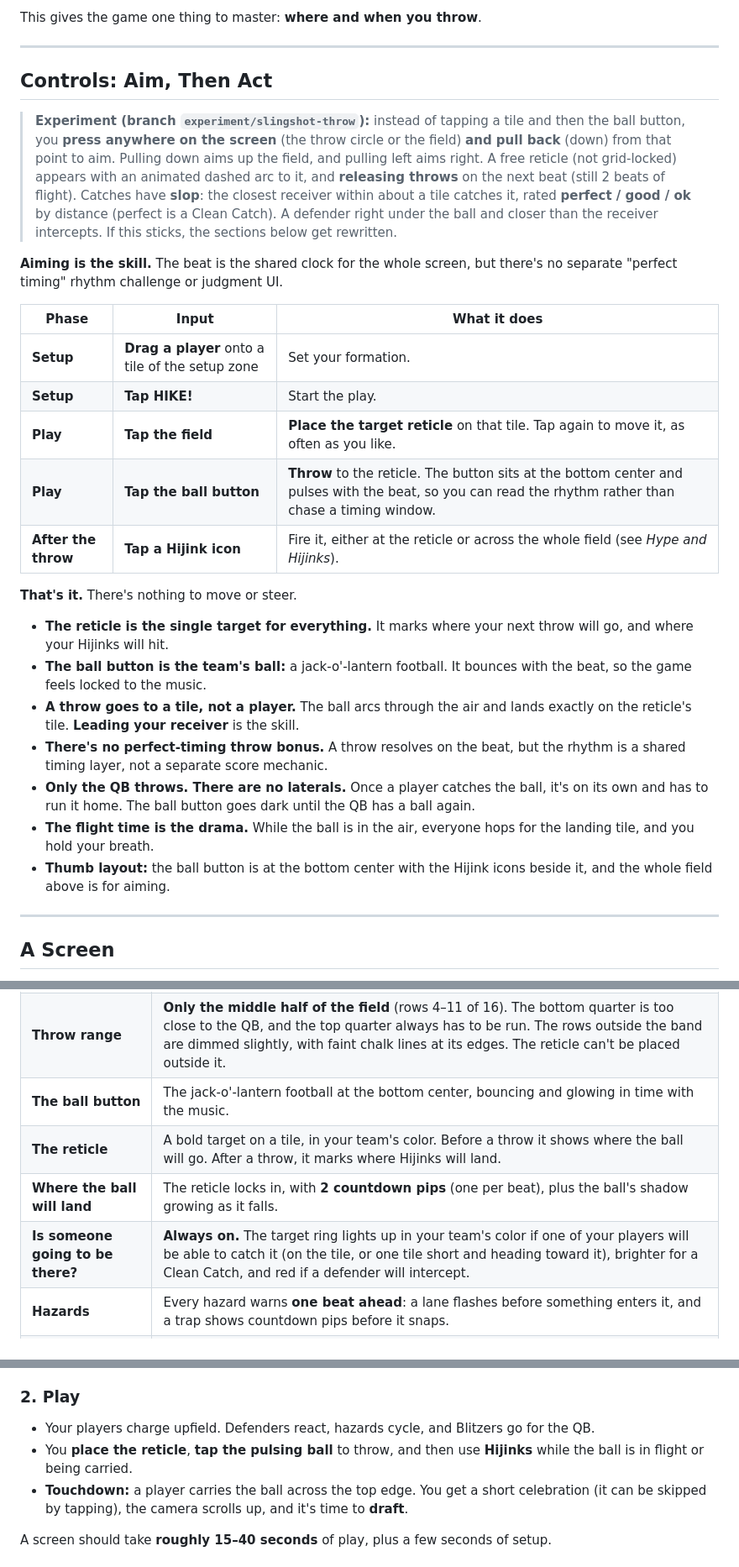
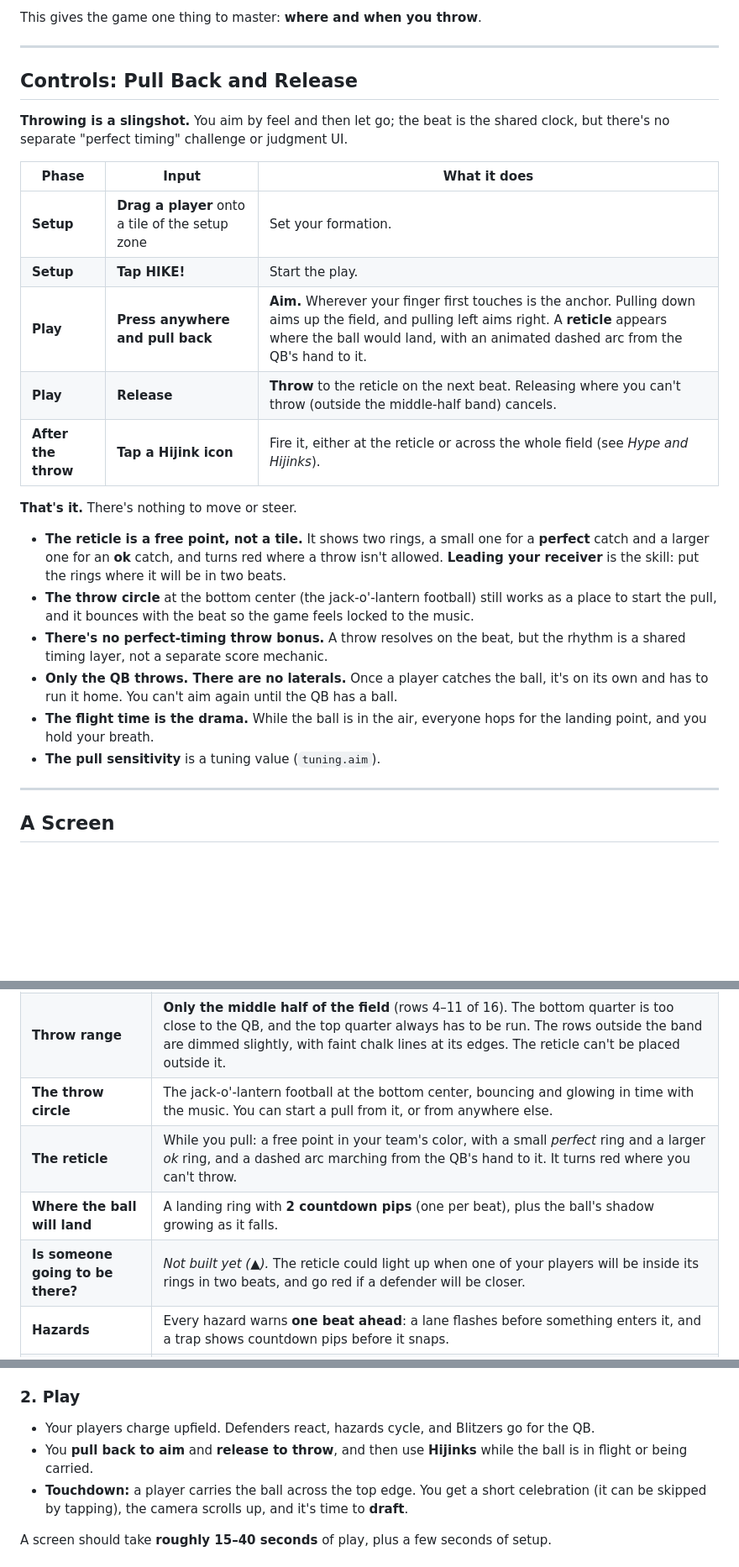
Before and after one commit to esrauch/vox, a Markdown page: GAMEPLAY.md, 3 parts joined by grey strips. Shown at 84% size. Drawn GitHub-style; blank space fills up the shorter version.

```diff
--- a/GAMEPLAY.md
+++ b/GAMEPLAY.md
@@ -51,29 +51,26 @@ This gives the game one thing to master: **where and when you throw**.
 
 ---
 
-## Controls: Aim, Then Act
+## Controls: Pull Back and Release
 
-> **Experiment (branch `experiment/slingshot-throw`):** instead of tapping a tile and then the ball button, you **press anywhere on the screen** (the throw circle or the field) **and pull back** (down) from that point to aim. Pulling down aims up the field, and pulling left aims right. A free reticle (not grid-locked) appears with an animated dashed arc to it, and **releasing throws** on the next beat (still 2 beats of flight). Catches have **slop**: the closest receiver within about a tile catches it, rated **perfect / good / ok** by distance (perfect is a Clean Catch). A defender right under the ball and closer than the receiver intercepts. If this sticks, the sections below get rewritten.
-
-**Aiming is the skill.** The beat is the shared clock for the whole screen, but there's no separate "perfect timing" rhythm challenge or judgment UI.
+**Throwing is a slingshot.** You aim by feel and then let go; the beat is the shared clock, but there's no separate "perfect timing" challenge or judgment UI.
 
 | Phase | Input | What it does |
 |---|---|---|
 | **Setup** | **Drag a player** onto a tile of the setup zone | Set your formation. |
 | **Setup** | **Tap HIKE!** | Start the play. |
-| **Play** | **Tap the field** | **Place the target reticle** on that tile. Tap again to move it, as often as you like. |
-| **Play** | **Tap the ball button** | **Throw** to the reticle. The button sits at the bottom center and pulses with the beat, so you can read the rhythm rather than chase a timing window. |
+| **Play** | **Press anywhere and pull back** | **Aim.** Wherever your finger first touches is the anchor. Pulling down aims up the field, and pulling left aims right. A **reticle** appears where the ball would land, with an animated dashed arc from the QB's hand to it. |
+| **Play** | **Release** | **Throw** to the reticle on the next beat. Releasing where you can't throw (outside the middle-half band) cancels. |
 | **After the throw** | **Tap a Hijink icon** | Fire it, either at the reticle or across the whole field (see *Hype and Hijinks*). |
 
 **That's it.** There's nothing to move or steer.
 
-- **The reticle is the single target for everything.** It marks where your next throw will go, and where your Hijinks will hit.
-- **The ball button is the team's ball:** a jack-o'-lantern football. It bounces with the beat, so the game feels locked to the music.
-- **A throw goes to a tile, not a player.** The ball arcs through the air and lands exactly on the reticle's tile. **Leading your receiver** is the skill.
+- **The reticle is a free point, not a tile.** It shows two rings, a small one for a **perfect** catch and a larger one for an **ok** catch, and turns red where a throw isn't allowed. **Leading your receiver** is the skill: put the rings where it will be in two beats.
+- **The throw circle** at the bottom center (the jack-o'-lantern football) still works as a place to start the pull, and it bounces with the beat so the game feels locked to the music.
 - **There's no perfect-timing throw bonus.** A throw resolves on the beat, but the rhythm is a shared timing layer, not a separate score mechanic.
-- **Only the QB throws. There are no laterals.** Once a player catches the ball, it's on its own and has to run it home. The ball button goes dark until the QB has a ball again.
-- **The flight time is the drama.** While the ball is in the air, everyone hops for the landing tile, and you hold your breath.
-- **Thumb layout:** the ball button is at the bottom center with the Hijink icons beside it, and the whole field above is for aiming.
+- **Only the QB throws. There are no laterals.** Once a player catches the ball, it's on its own and has to run it home. You can't aim again until the QB has a ball.
+- **The flight time is the drama.** While the ball is in the air, everyone hops for the landing point, and you hold your breath.
+- **The pull sensitivity** is a tuning value (`tuning.aim`).
 
 ---
 
@@ -118,10 +118,10 @@ Each screen is one field-length climb, in two phases.
 | **The grid** | A soft checkerboard on the turf, so every tile is obvious. |
 | **Where a unit will hop next** | Every player and defender shows a **small arrow toward the tile it's about to hop to**. Fast units show a double-hop arrow. Models themselves **never turn: they always face the camera** (the one exception is the Witch, who faces the way she's flying). |
 | **Throw range** | **Only the middle half of the field** (rows 4–11 of 16). The bottom quarter is too close to the QB, and the top quarter always has to be run. The rows outside the band are dimmed slightly, with faint chalk lines at its edges. The reticle can't be placed outside it. |
-| **The ball button** | The jack-o'-lantern football at the bottom center, bouncing and glowing in time with the music. |
-| **The reticle** | A bold target on a tile, in your team's color. Before a throw it shows where the ball will go. After a throw, it marks where Hijinks will land. |
-| **Where the ball will land** | The reticle locks in, with **2 countdown pips** (one per beat), plus the ball's shadow growing as it falls. |
-| **Is someone going to be there?** | **Always on.** The target ring lights up in your team's color if one of your players will be able to catch it (on the tile, or one tile short and heading toward it), brighter for a Clean Catch, and red if a defender will intercept. |
+| **The throw circle** | The jack-o'-lantern football at the bottom center, bouncing and glowing in time with the music. You can start a pull from it, or from anywhere else. |
+| **The reticle** | While you pull: a free point in your team's color, with a small *perfect* ring and a larger *ok* ring, and a dashed arc marching from the QB's hand to it. It turns red where you can't throw. |
+| **Where the ball will land** | A landing ring with **2 countdown pips** (one per beat), plus the ball's shadow growing as it falls. |
+| **Is someone going to be there?** | *Not built yet (▲).* The reticle could light up when one of your players will be inside its rings in two beats, and go red if a defender will be closer. |
 | **Hazards** | Every hazard warns **one beat ahead**: a lane flashes before something enters it, and a trap shows countdown pips before it snaps. |
 | **The QB's counter** | **It appears over the QB only once a Blitzer arrives**, pulsing red and ticking down with a crunch on each attack. When it hits 0, you've been sacked. |
 
@@ -141,7 +141,7 @@ Each screen is one field-length climb, in two phases.
 ### 2. Play
 
 - Your players charge upfield. Defenders react, hazards cycle, and Blitzers go for the QB.
-- You **place the reticle**, **tap the pulsing ball** to throw, and then use **Hijinks** while the ball is in flight or being carried.
+- You **pull back to aim** and **release to throw**, and then use **Hijinks** while the ball is in flight or being carried.
 - **Touchdown:** a player carries the ball across the top edge. You get a short celebration (it can be skipped by tapping), the camera scrolls up, and it's time to **draft**.
 
 A screen should take **roughly 15–40 seconds** of play, plus a few seconds of setup.
```
Also changed, not shown: other parts of GAMEPLAY.md (+14 -11 lines), MILESTONES.md (+3 -1 lines), TECHNICAL.md (+6 -6 lines).
